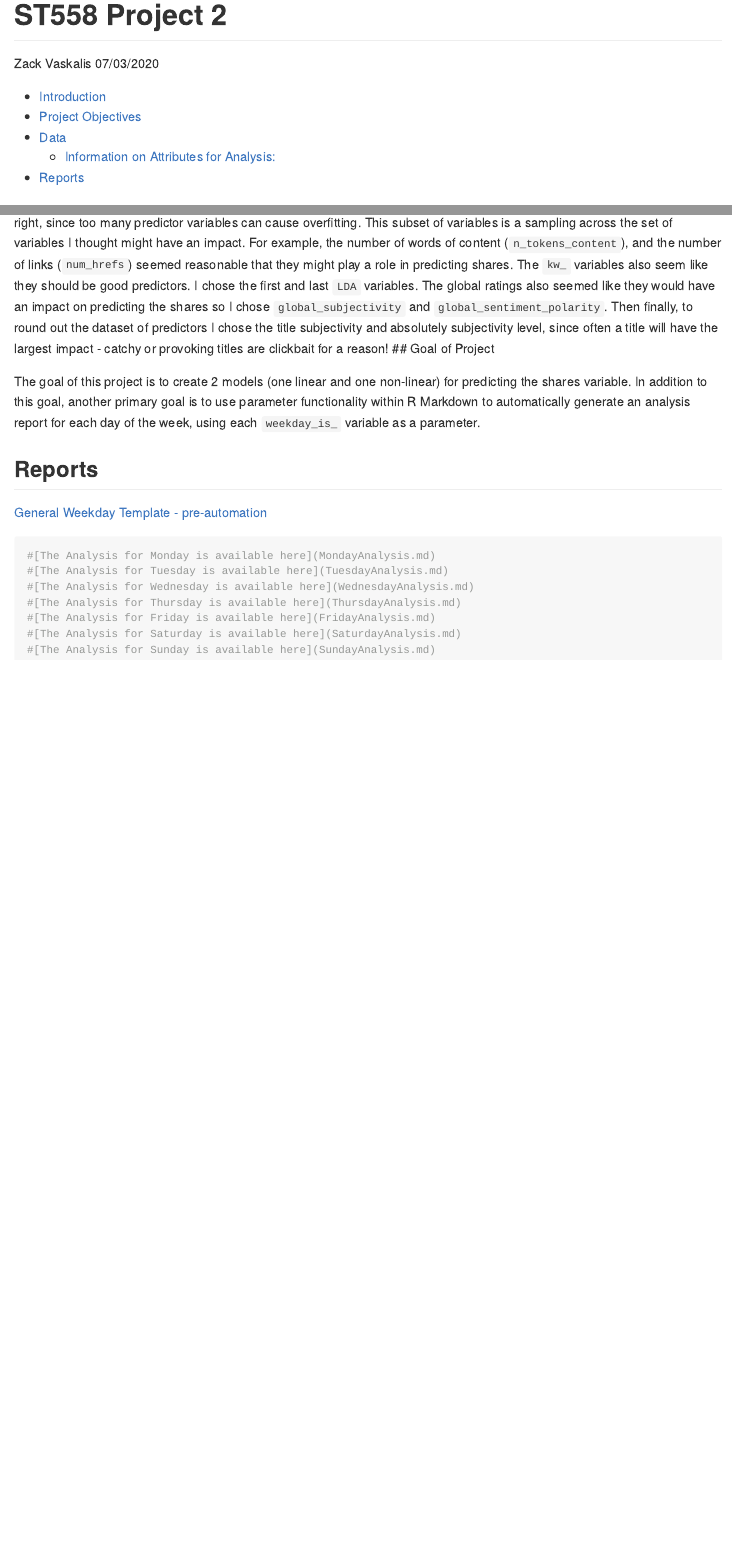
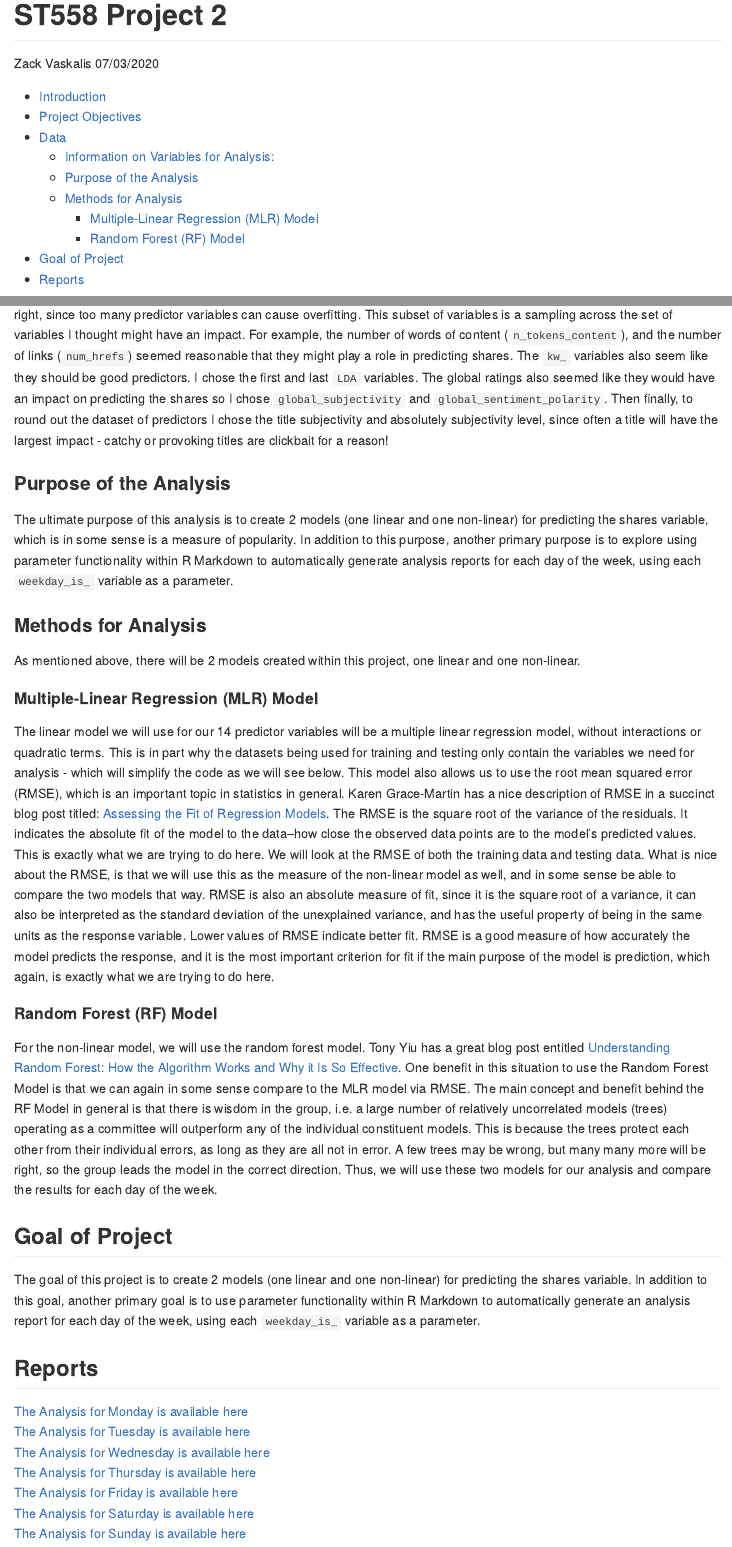
Before and after one commit to ztvaskal/ST558Project2, an R Markdown document (README.rmd): the page in a window 1100 px wide, from its top, and a second part further down, joined at a grey line. The pictures show the output file README.md that the author committed with the source, drawn offline in the style of GitHub.

Commit message:
updated readme.md with links

````diff
--- a/README.rmd
+++ b/README.rmd
@@ -78,14 +78,10 @@ The goal of this project is to create 2 models (one linear and one non-linear) f
 
 ## Reports
 
-[General Weekday Template - pre-automation](Weekday.md)
-
-```{r weekdayDocuments, echo=TRUE, results=FALSE}
-#[The Analysis for Monday is available here](MondayAnalysis.md)
-#[The Analysis for Tuesday is available here](TuesdayAnalysis.md)
-#[The Analysis for Wednesday is available here](WednesdayAnalysis.md)
-#[The Analysis for Thursday is available here](ThursdayAnalysis.md)
-#[The Analysis for Friday is available here](FridayAnalysis.md)
-#[The Analysis for Saturday is available here](SaturdayAnalysis.md)
-#[The Analysis for Sunday is available here](SundayAnalysis.md)
-```
+[The Analysis for Monday is available here](MondayAnalysis.md)
+[The Analysis for Tuesday is available here](TuesdayAnalysis.md)
+[The Analysis for Wednesday is available here](WednesdayAnalysis.md)
+[The Analysis for Thursday is available here](ThursdayAnalysis.md)
+[The Analysis for Friday is available here](FridayAnalysis.md)
+[The Analysis for Saturday is available here](SaturdayAnalysis.md)
+[The Analysis for Sunday is available here](SundayAnalysis.md)
````
Also changed, not shown: README.md.
